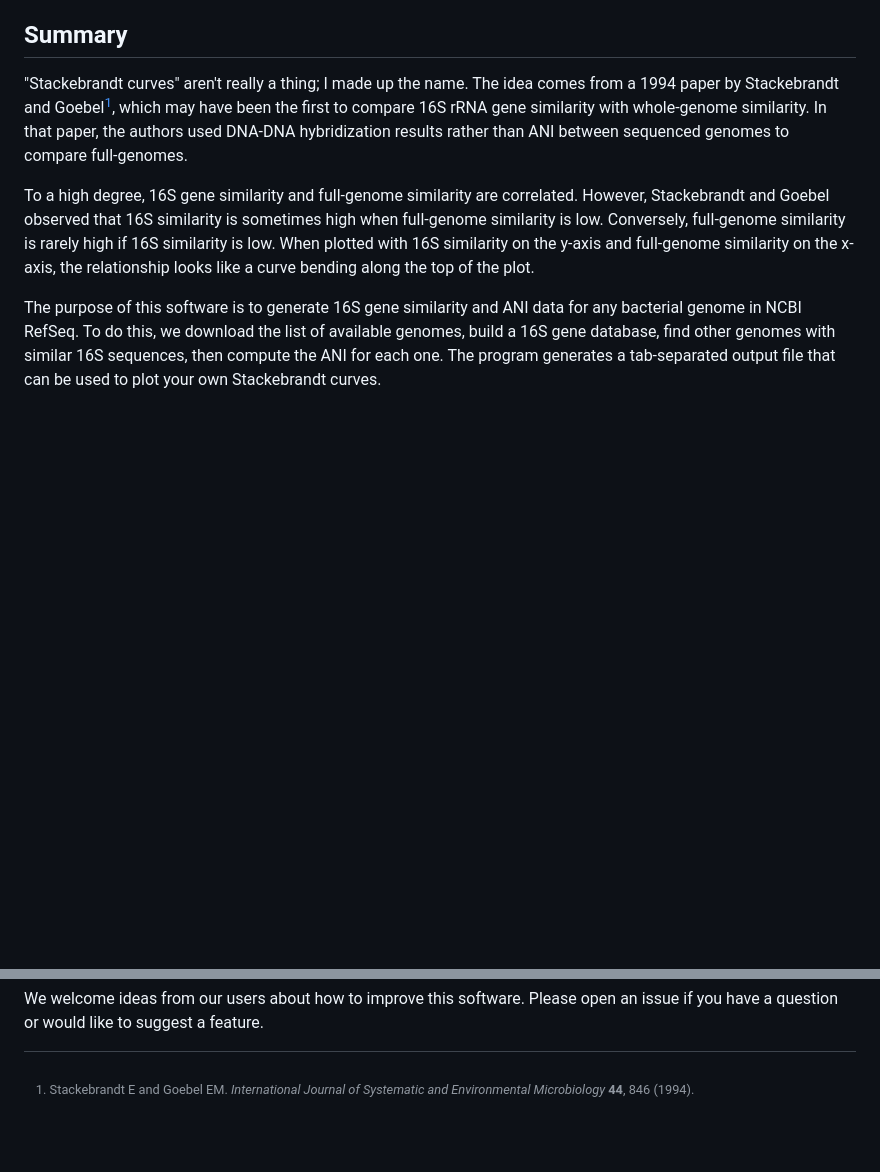
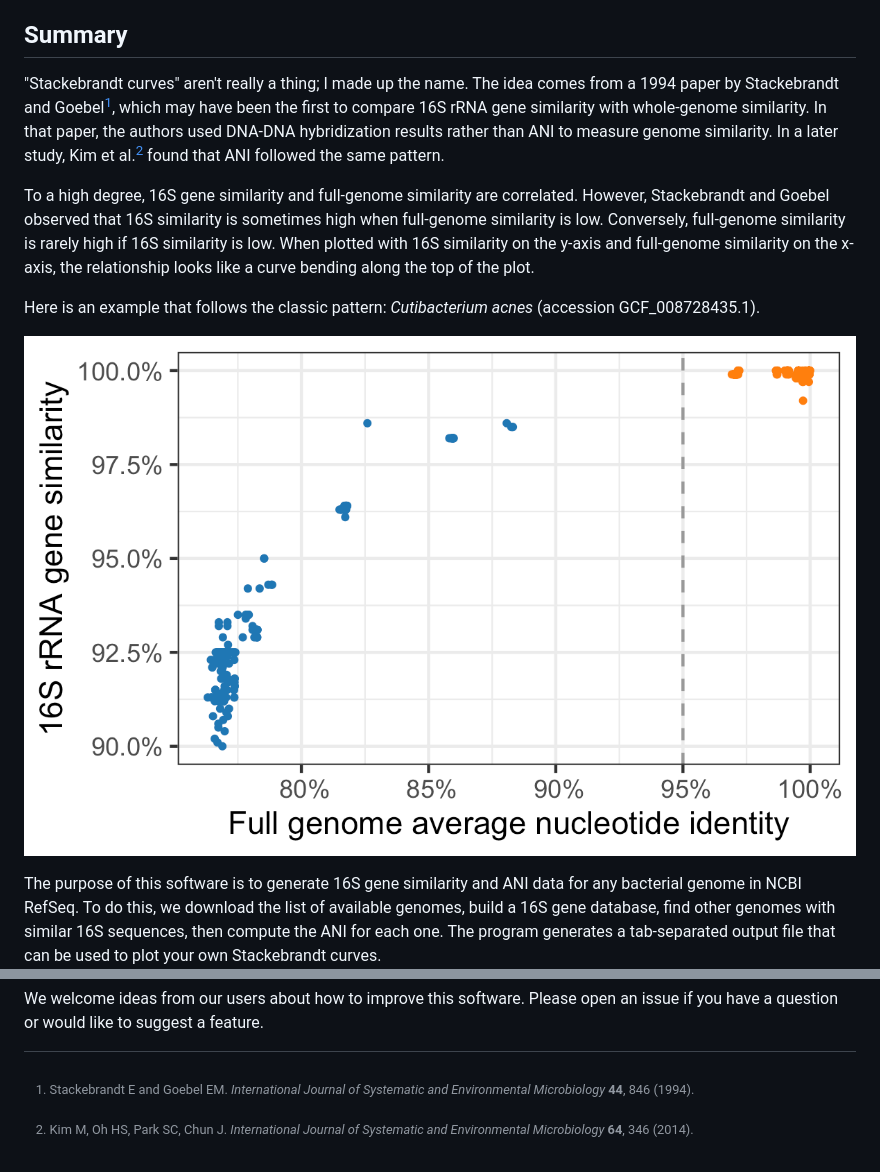
Before and after one commit to kylebittinger/stackebrandtcurves, a Markdown page: README.md, 2 parts joined by grey strips. GitHub-like rendering; pictures changed too: media/cutibacterium_acnes_curve.png (added); blank space fills up the shorter version.

Commit message:
Add example image to README

```diff
--- a/README.md
+++ b/README.md
@@ -5,11 +5,13 @@ identity (ANI) and 16S rRNA gene similarity for bacterial genomes.
 
 ## Summary
 
-"Stackebrandt curves" aren't really a thing; I made up the name. The idea
-comes from a 1994 paper by Stackebrandt and Goebel[^1], which may have been
-the first to compare 16S rRNA gene similarity with whole-genome
-similarity. In that paper, the authors used DNA-DNA hybridization results
-rather than ANI between sequenced genomes to compare full-genomes.
+"Stackebrandt curves" aren't really a thing; I made up the name. The
+idea comes from a 1994 paper by Stackebrandt and Goebel[^1], which may
+have been the first to compare 16S rRNA gene similarity with
+whole-genome similarity. In that paper, the authors used DNA-DNA
+hybridization results rather than ANI to measure genome similarity. In
+a later study, Kim et al.[^2] found that ANI followed the same
+pattern.
 
 To a high degree, 16S gene similarity and full-genome similarity are
 correlated. However, Stackebrandt and Goebel observed that 16S
@@ -18,6 +20,11 @@ low. Conversely, full-genome similarity is rarely high if 16S
 similarity is low. When plotted with 16S similarity on the y-axis and
 full-genome similarity on the x-axis, the relationship looks like a
 curve bending along the top of the plot.
+
+Here is an example that follows the classic pattern: *Cutibacterium
+acnes* (accession GCF_008728435.1).
+
+![ANI vs. 16S gene similarity for Cutibacterium acnes](/media/cutibacterium_acnes_curve.png)
 
 The purpose of this software is to generate 16S gene similarity and
 ANI data for any bacterial genome in NCBI RefSeq. To do this, we
@@ -28,6 +35,9 @@ can be used to plot your own Stackebrandt curves.
 
 [^1]: Stackebrandt E and Goebel EM. *International Journal of
 Systematic and Environmental Microbiology* **44**, 846 (1994).
+
+[^2]: Kim M, Oh HS, Park SC, Chun J. *International Journal of
+Systematic and Environmental Microbiology* **64**, 346 (2014).
 
 ## Installation
 
```
